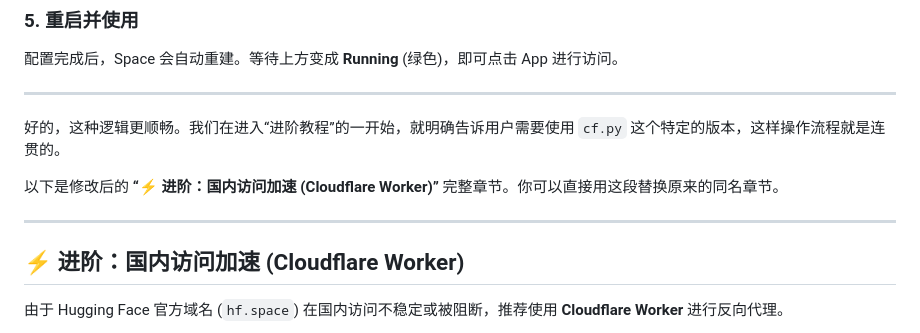
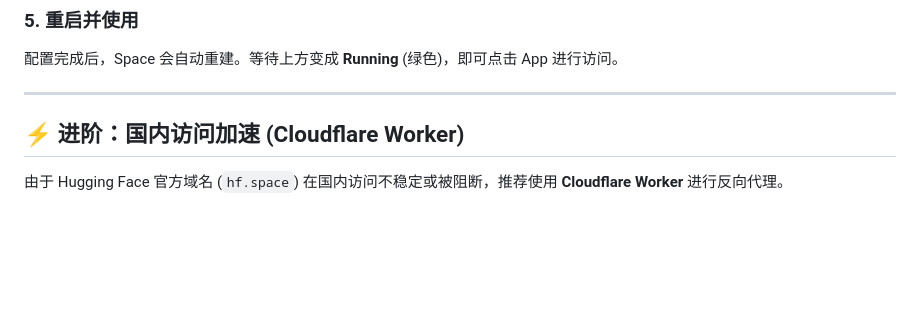
Before and after one commit to CC342/CloudGallery, a Markdown page: README.md, the part around the change. Drawn GitHub-style; blank space fills up the shorter version.

```diff
--- a/README.md
+++ b/README.md
@@ -95,11 +95,6 @@ CMD ["python", "main.py"]
 配置完成后，Space 会自动重建。等待上方变成 **Running** (绿色)，即可点击 App 进行访问。
 
 ---
-好的，这种逻辑更顺畅。我们在进入“进阶教程”的一开始，就明确告诉用户需要使用 `cf.py` 这个特定的版本，这样操作流程就是连贯的。
-
-以下是修改后的 **“⚡ 进阶：国内访问加速 (Cloudflare Worker)”** 完整章节。你可以直接用这段替换原来的同名章节。
-
----
 
 ## ⚡ 进阶：国内访问加速 (Cloudflare Worker)
 
```
